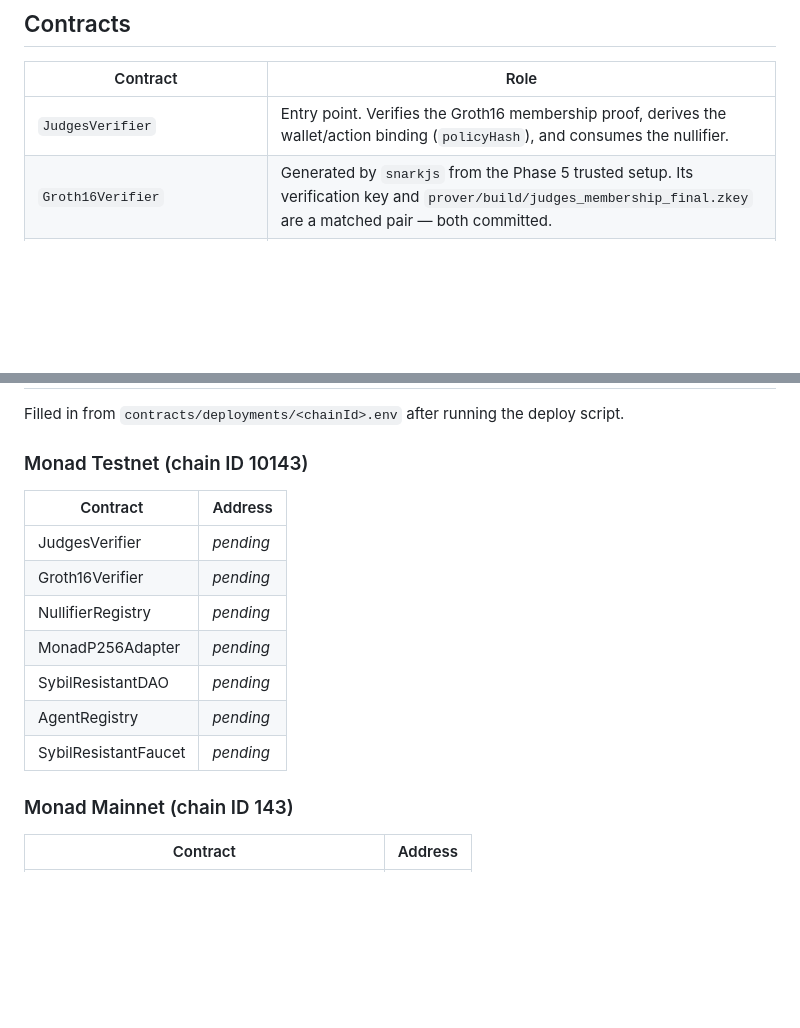
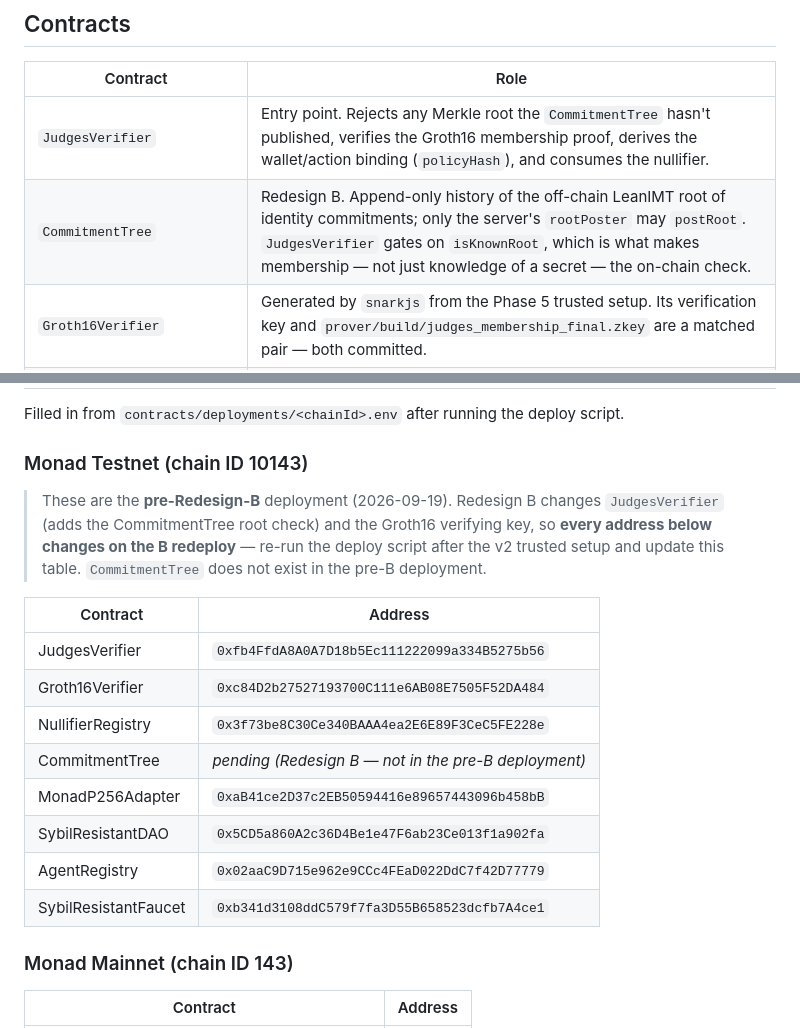
Before and after one commit to Dedeo3/judges, a Markdown page: docs/architecture.md, 2 parts joined by grey strips. Rendered like a GitHub page; blank space fills up the shorter version.

```diff
--- a/docs/architecture.md
+++ b/docs/architecture.md
@@ -12,7 +12,8 @@ See [deployment.md](deployment.md) for the runbook.
 
 | Contract | Role |
 |---|---|
-| `JudgesVerifier` | Entry point. Verifies the Groth16 membership proof, derives the wallet/action binding (`policyHash`), and consumes the nullifier. |
+| `JudgesVerifier` | Entry point. Rejects any Merkle root the `CommitmentTree` hasn't published, verifies the Groth16 membership proof, derives the wallet/action binding (`policyHash`), and consumes the nullifier. |
+| `CommitmentTree` | Redesign B. Append-only history of the off-chain LeanIMT root of identity commitments; only the server's `rootPoster` may `postRoot`. `JudgesVerifier` gates on `isKnownRoot`, which is what makes membership — not just knowledge of a secret — the on-chain check. |
 | `Groth16Verifier` | Generated by `snarkjs` from the Phase 5 trusted setup. Its verification key and `prover/build/judges_membership_final.zkey` are a matched pair — both committed. |
 | `NullifierRegistry` | Domain-scoped nullifier uniqueness. `consume()` is restricted to `JudgesVerifier` via a one-shot, deployer-only `setVerifier`. |
 | `MonadP256Adapter` | Monad's native `P256VERIFY` precompile (`0x0100`, EIP-7951). Deployed as a usable building block; **not** on `JudgesVerifier`'s path — see that contract's scope note. |
@@ -27,15 +28,21 @@ Filled in from `contracts/deployments/<chainId>.env` after running the deploy sc
 
 ### Monad Testnet (chain ID 10143)
 
+> These are the **pre-Redesign-B** deployment (2026-09-19). Redesign B changes `JudgesVerifier`
+> (adds the CommitmentTree root check) and the Groth16 verifying key, so **every address below
+> changes on the B redeploy** — re-run the deploy script after the v2 trusted setup and update
+> this table. `CommitmentTree` does not exist in the pre-B deployment.
+
 | Contract | Address |
 |---|---|
-| JudgesVerifier | _pending_ |
-| Groth16Verifier | _pending_ |
-| NullifierRegistry | _pending_ |
-| MonadP256Adapter | _pending_ |
-| SybilResistantDAO | _pending_ |
-| AgentRegistry | _pending_ |
-| SybilResistantFaucet | _pending_ |
+| JudgesVerifier | `0xfb4FfdA8A0A7D18b5Ec111222099a334B5275b56` |
+| Groth16Verifier | `0xc84D2b27527193700C111e6AB08E7505F52DA484` |
+| NullifierRegistry | `0x3f73be8C30Ce340BAAA4ea2E6E89F3CeC5FE228e` |
+| CommitmentTree | _pending (Redesign B — not in the pre-B deployment)_ |
+| MonadP256Adapter | `0xaB41ce2D37c2EB50594416e89657443096b458bB` |
+| SybilResistantDAO | `0x5CD5a860A2c36D4Be1e47F6ab23Ce013f1a902fa` |
+| AgentRegistry | `0x02aaC9D715e962e9CCc4FEaD022DdC7f42D77779` |
+| SybilResistantFaucet | `0xb341d3108ddC579f7fa3D55B658523dcfb7A4ce1` |
 
 ### Monad Mainnet (chain ID 143)
 
```
Also changed, not shown: IMPLEMENTATION.md (+37 -0 lines), docs/integration.md (+4 -4 lines).
